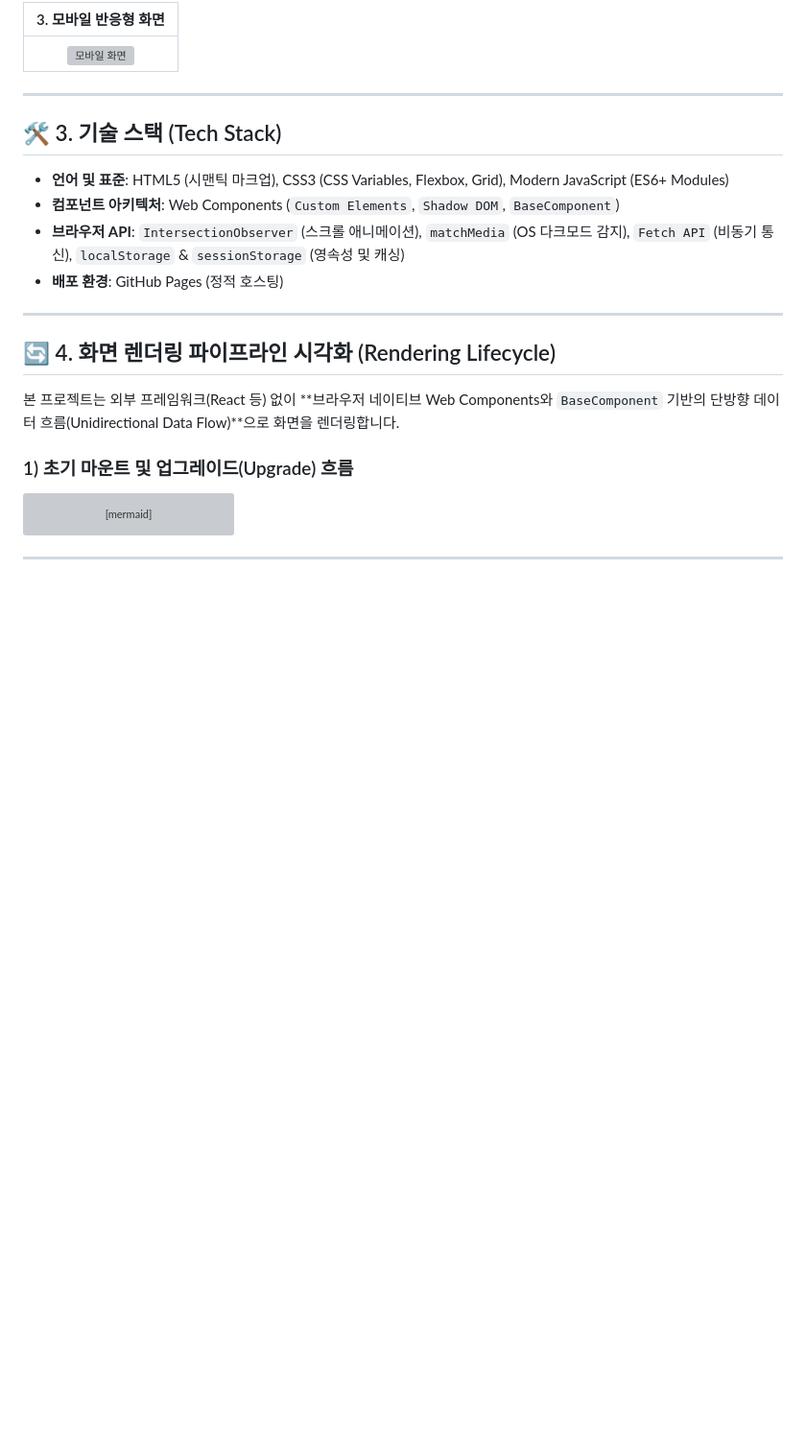
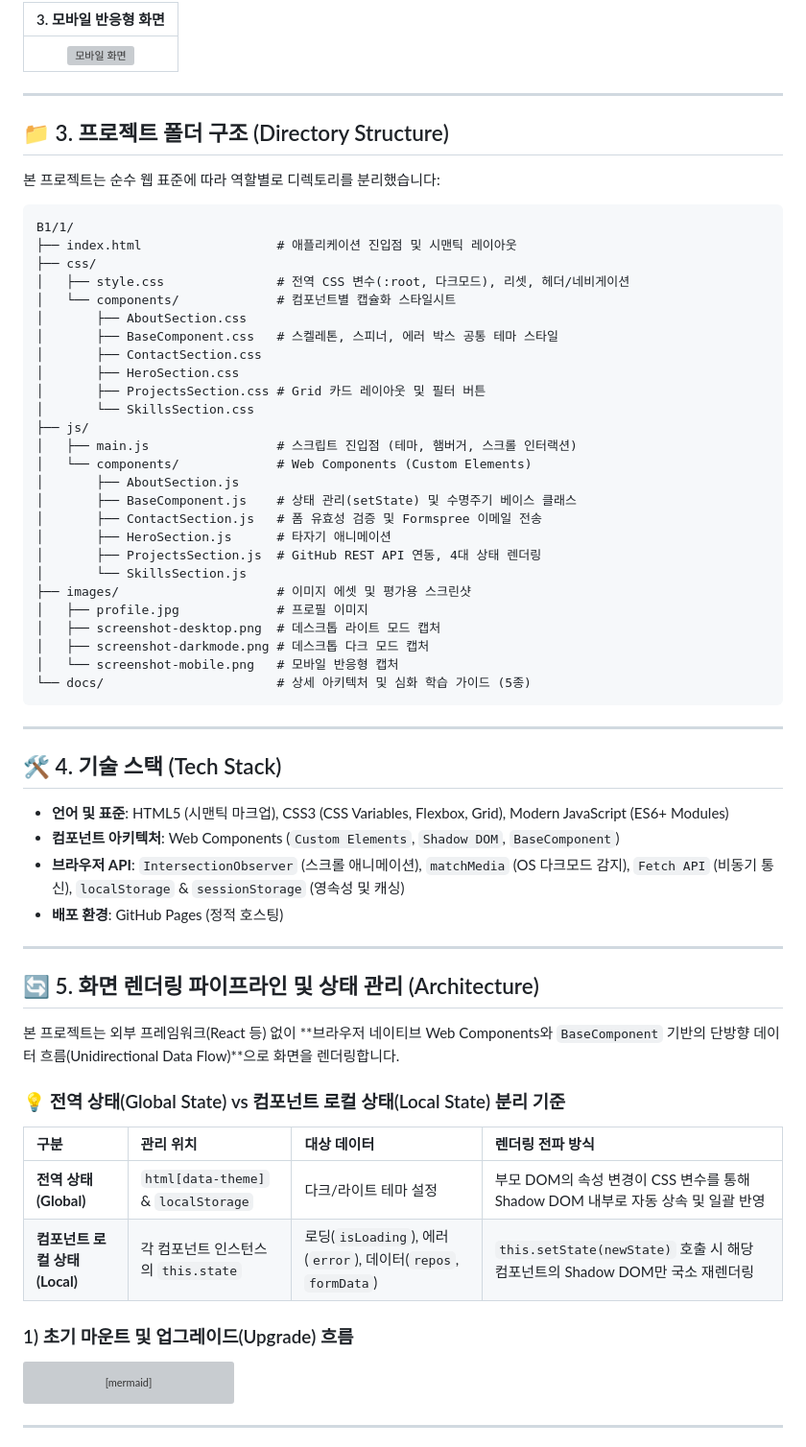
Before and after one commit to Yoonsik-Shin/codyssey-mission, a Markdown page: B1/1/README.md, the part around one of its changes. Shown at 96% size. Rendered like a GitHub page; blank space fills up the shorter version; grey boxes are pictures that could not be loaded.

Commit message:
docs: 프로젝트 폴더 구조 트리, 전역/로컬 상태 분리 기준 및 페이징/가상화 전략 문서화

````diff
--- a/B1/1/README.md
+++ b/B1/1/README.md
@@ -25,7 +25,42 @@
 
 ---
 
-## 🛠️ 3. 기술 스택 (Tech Stack)
+## 📁 3. 프로젝트 폴더 구조 (Directory Structure)
+
+본 프로젝트는 순수 웹 표준에 따라 역할별로 디렉토리를 분리했습니다:
+
+```text
+B1/1/
+├── index.html                  # 애플리케이션 진입점 및 시맨틱 레이아웃
+├── css/
+│   ├── style.css               # 전역 CSS 변수(:root, 다크모드), 리셋, 헤더/네비게이션
+│   └── components/             # 컴포넌트별 캡슐화 스타일시트
+│       ├── AboutSection.css
+│       ├── BaseComponent.css   # 스켈레톤, 스피너, 에러 박스 공통 테마 스타일
+│       ├── ContactSection.css
+│       ├── HeroSection.css
+│       ├── ProjectsSection.css # Grid 카드 레이아웃 및 필터 버튼
+│       └── SkillsSection.css
+├── js/
+│   ├── main.js                 # 스크립트 진입점 (테마, 햄버거, 스크롤 인터랙션)
+│   └── components/             # Web Components (Custom Elements)
+│       ├── AboutSection.js
+│       ├── BaseComponent.js    # 상태 관리(setState) 및 수명주기 베이스 클래스
+│       ├── ContactSection.js   # 폼 유효성 검증 및 Formspree 이메일 전송
+│       ├── HeroSection.js      # 타자기 애니메이션
+│       ├── ProjectsSection.js  # GitHub REST API 연동, 4대 상태 렌더링
+│       └── SkillsSection.js
+├── images/                     # 이미지 에셋 및 평가용 스크린샷
+│   ├── profile.jpg             # 프로필 이미지
+│   ├── screenshot-desktop.png  # 데스크톱 라이트 모드 캡처
+│   ├── screenshot-darkmode.png # 데스크톱 다크 모드 캡처
+│   └── screenshot-mobile.png   # 모바일 반응형 캡처
+└── docs/                       # 상세 아키텍처 및 심화 학습 가이드 (5종)
+```
+
+---
+
+## 🛠️ 4. 기술 스택 (Tech Stack)
 
 - **언어 및 표준**: HTML5 (시맨틱 마크업), CSS3 (CSS Variables, Flexbox, Grid), Modern JavaScript (ES6+ Modules)
 - **컴포넌트 아키텍처**: Web Components (`Custom Elements`, `Shadow DOM`, `BaseComponent`)
@@ -34,9 +69,16 @@
 
 ---
 
-## 🔄 4. 화면 렌더링 파이프라인 시각화 (Rendering Lifecycle)
+## 🔄 5. 화면 렌더링 파이프라인 및 상태 관리 (Architecture)
 
 본 프로젝트는 외부 프레임워크(React 등) 없이 **브라우저 네이티브 Web Components와 `BaseComponent` 기반의 단방향 데이터 흐름(Unidirectional Data Flow)**으로 화면을 렌더링합니다.
+
+### 💡 전역 상태(Global State) vs 컴포넌트 로컬 상태(Local State) 분리 기준
+
+| 구분 | 관리 위치 | 대상 데이터 | 렌더링 전파 방식 |
+| :--- | :--- | :--- | :--- |
+| **전역 상태 (Global)** | `html[data-theme]` & `localStorage` | 다크/라이트 테마 설정 | 부모 DOM의 속성 변경이 CSS 변수를 통해 Shadow DOM 내부로 자동 상속 및 일괄 반영 |
+| **컴포넌트 로컬 상태 (Local)** | 각 컴포넌트 인스턴스의 `this.state` | 로딩(`isLoading`), 에러(`error`), 데이터(`repos`, `formData`) | `this.setState(newState)` 호출 시 해당 컴포넌트의 Shadow DOM만 국소 재렌더링 |
 
 ### 1) 초기 마운트 및 업그레이드(Upgrade) 흐름
 
````
Also changed, not shown: other parts of B1/1/README.md (+8 -1 lines), 1 other file.
